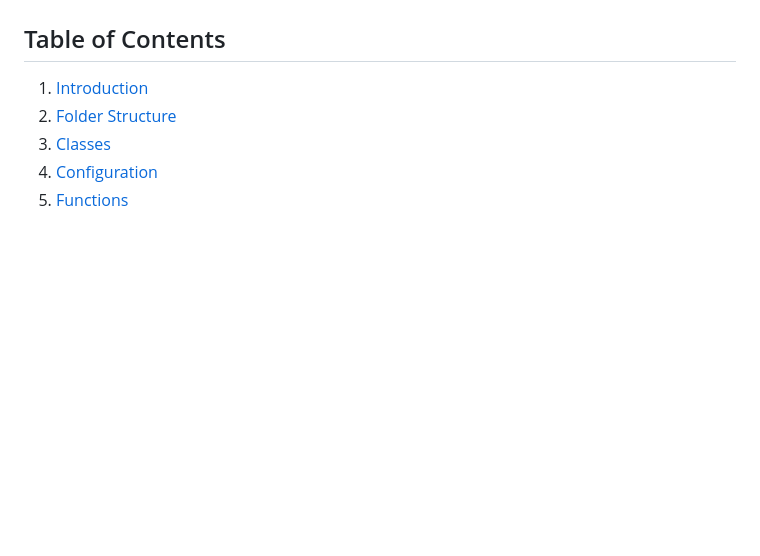
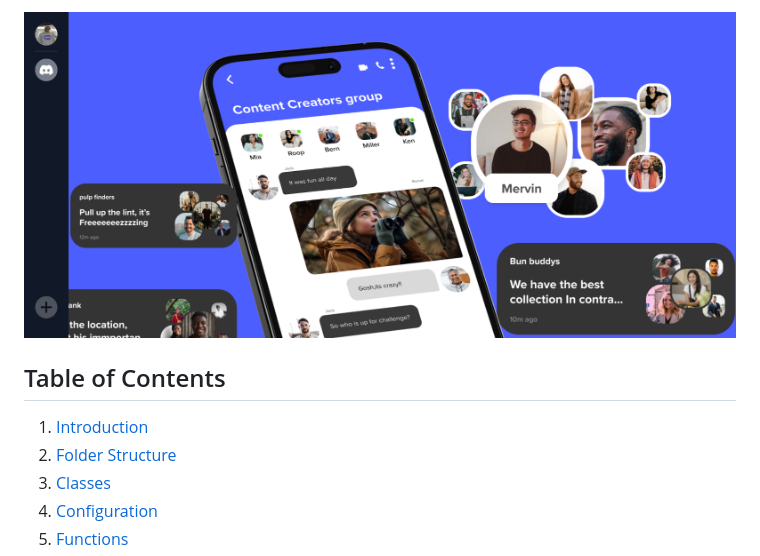
Before and after one commit to Youcode-Classe-E-2023-2024/Benfillous-Anass_Chat, a Markdown page: README.md, the part around the change printed below. Rendered like a GitHub page; pictures changed too: assets/img/Home.png (added); blank space fills up the shorter version.

```diff
--- a/README.md
+++ b/README.md
@@ -6,4 +5,5 @@ Welcome to the Chatroom website, a real-time chat application with a user-friend
 
+![](assets/img/Home.png)
 
 
 ## Table of Contents
```
Also changed, not shown: other parts of README.md (+0 -1 lines), 2 other files.
